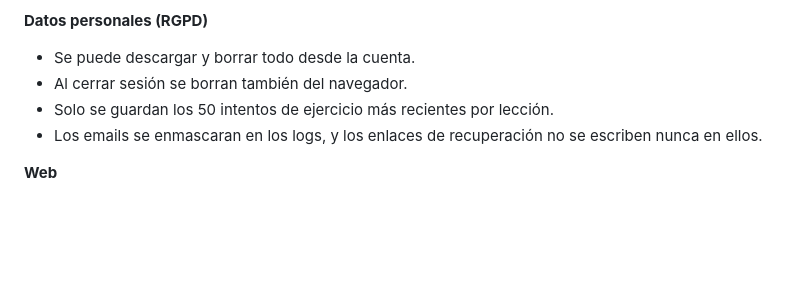
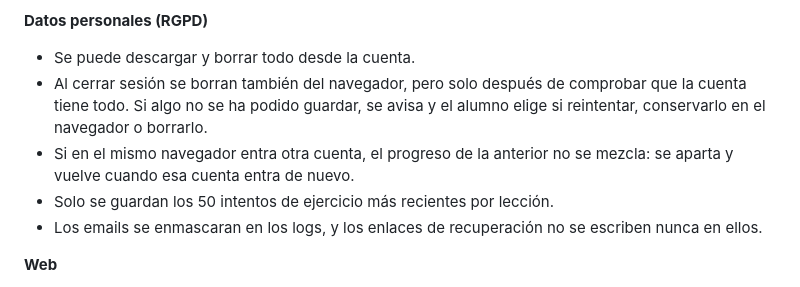
Before and after one commit to Marbi8891/python-learning-dashboard, a Markdown page: SECURITY.md, the part around the change. Rendered like a GitHub page; blank space fills up the shorter version.

Commit message:
docs: resultado de la Fase B en la auditoría técnica y en SECURITY.md
Co-Authored-By: Claude Opus 5.5 <noreply@anthropic.com>
Claude-Session: https://claude.ai/code/session_01D5kBSL5w8CFJZbCmtR5MSN

```diff
--- a/SECURITY.md
+++ b/SECURITY.md
@@ -41,7 +41,8 @@ Solo la última versión de `main`, que es la que está desplegada:
 
 **Datos personales (RGPD)**
 - Se puede descargar y borrar todo desde la cuenta.
-- Al cerrar sesión se borran también del navegador.
+- Al cerrar sesión se borran también del navegador, pero solo después de comprobar que la cuenta tiene todo. Si algo no se ha podido guardar, se avisa y el alumno elige si reintentar, conservarlo en el navegador o borrarlo.
+- Si en el mismo navegador entra otra cuenta, el progreso de la anterior no se mezcla: se aparta y vuelve cuando esa cuenta entra de nuevo.
 - Solo se guardan los 50 intentos de ejercicio más recientes por lección.
 - Los emails se enmascaran en los logs, y los enlaces de recuperación no se escriben nunca en ellos.
 
```
Also changed, not shown: docs/AUDITORIA_TECNICA.md (+47 -0 lines).
